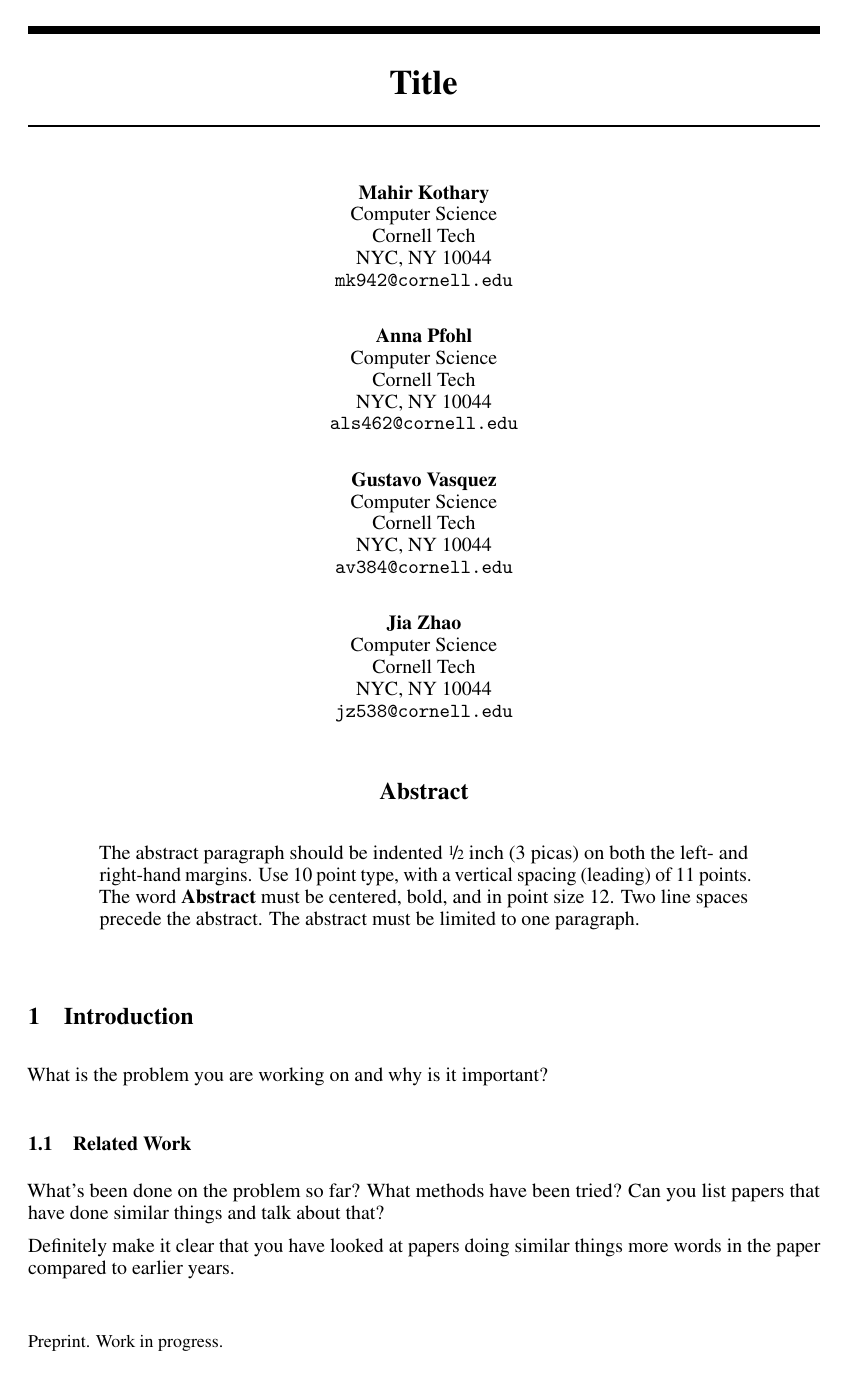
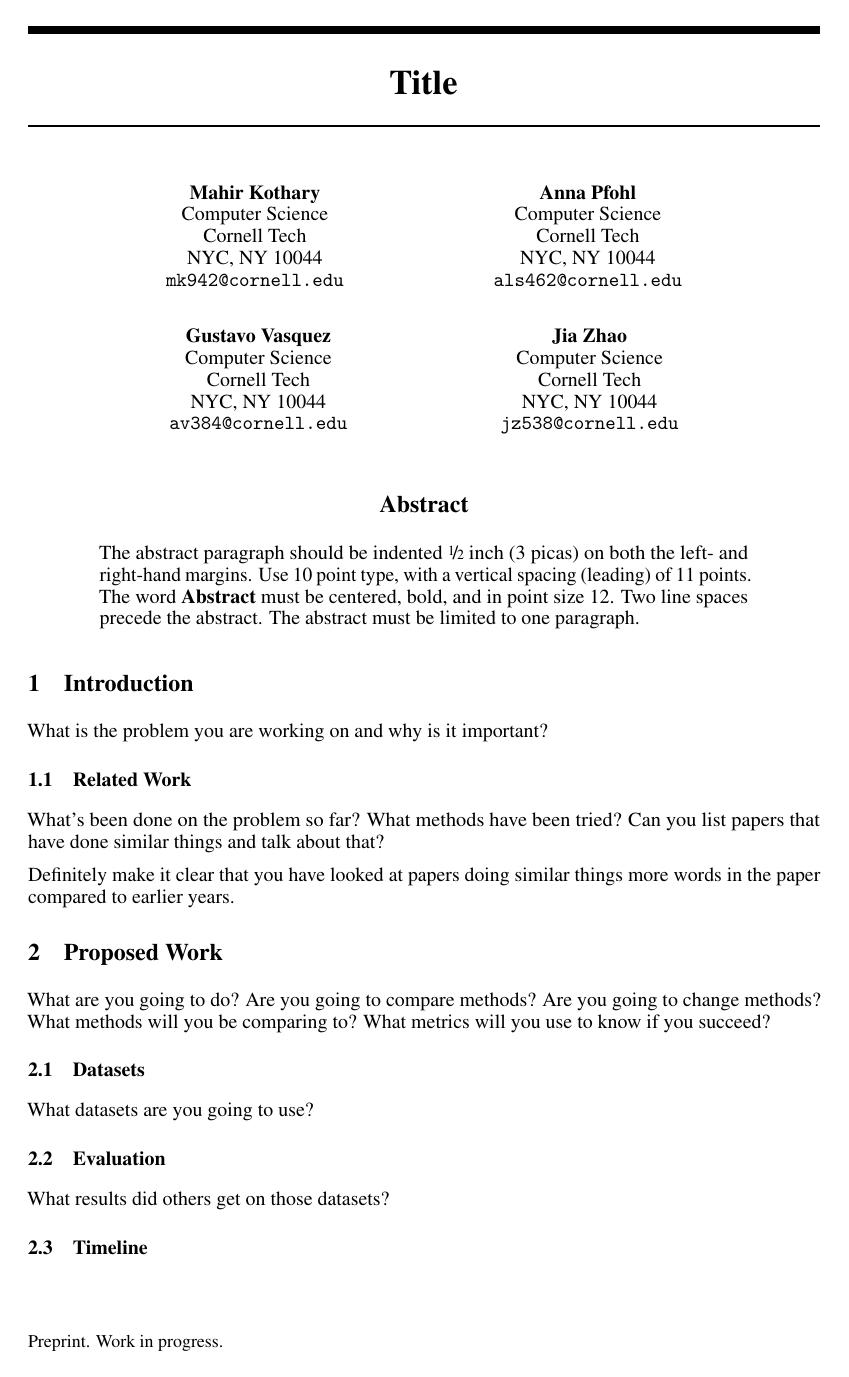
Before and after one commit to aspfohl/deeep-learning, a LaTeX paper (report/proposal.tex): page 1 of 2 before the commit and the whole page after it. Compiled offline with pdfLaTeX.

Commit message:
Updates from Overleaf

```diff
--- a/report/proposal.tex
+++ b/report/proposal.tex
@@ -42,7 +42,7 @@
   Cornell Tech\\
   NYC, NY 10044 \\
   \texttt{mk942@cornell.edu}
- \AND Anna Pfohl\\
+ \And Anna Pfohl\\
   Computer Science\\
   Cornell Tech\\
   NYC, NY 10044 \\
@@ -53,7 +53,7 @@
   Cornell Tech\\
   NYC, NY 10044 \\
   \texttt{av384@cornell.edu}
-\AND
+\And
   Jia Zhao \\
   Computer Science\\
   Cornell Tech\\
```
